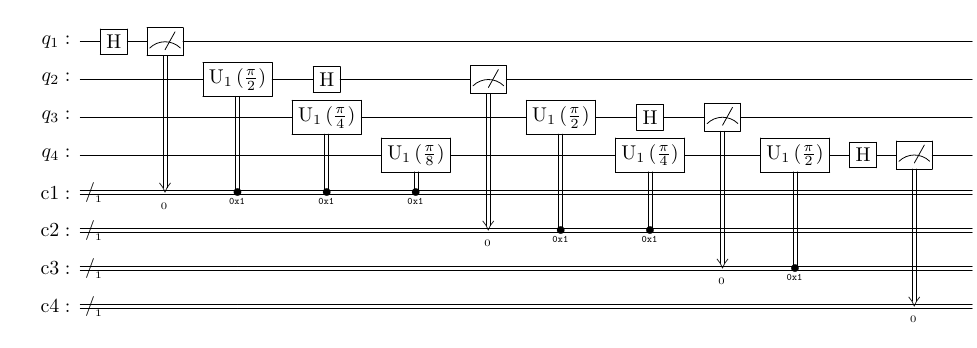
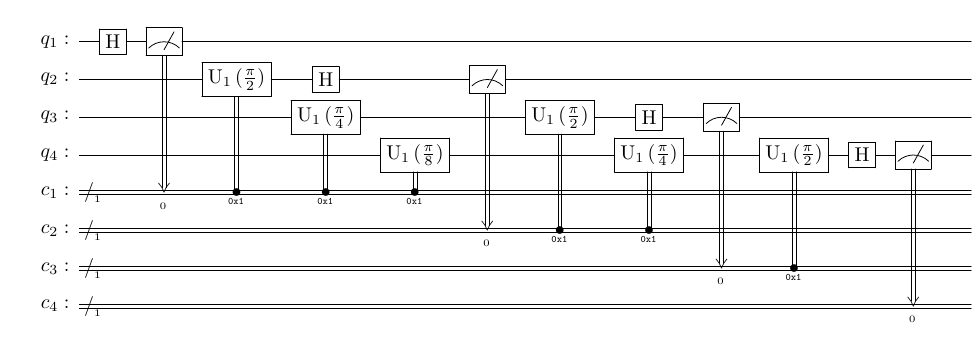
Before and after one commit to Zhaoyilunnn/class, a LaTeX figure (misc/dqc_qft_4.tex): the whole page. Compiled offline with pdfLaTeX.

Commit message:
chore: update dqc qft figure tex

```diff
--- a/misc/dqc_qft_4.tex
+++ b/misc/dqc_qft_4.tex
@@ -10,9 +10,9 @@
                 \nghost{{q}_{2} :  } & \lstick{{q}_{2} :  } & \qw & \qw & \gate{\mathrm{U_1}\,(\mathrm{\frac{\pi}{2}})} & \gate{\mathrm{H}} & \qw & \meter & \qw & \qw & \qw & \qw & \qw & \qw & \qw & \qw\\
                 \nghost{{q}_{3} :  } & \lstick{{q}_{3} :  } & \qw & \qw & \qw & \gate{\mathrm{U_1}\,(\mathrm{\frac{\pi}{4}})} & \qw & \qw & \gate{\mathrm{U_1}\,(\mathrm{\frac{\pi}{2}})} & \gate{\mathrm{H}} & \meter & \qw & \qw & \qw & \qw & \qw\\
                 \nghost{{q}_{4} :  } & \lstick{{q}_{4} :  } & \qw & \qw & \qw & \qw & \gate{\mathrm{U_1}\,(\mathrm{\frac{\pi}{8}})} & \qw & \qw & \gate{\mathrm{U_1}\,(\mathrm{\frac{\pi}{4}})} & \qw & \gate{\mathrm{U_1}\,(\mathrm{\frac{\pi}{2}})} & \gate{\mathrm{H}} & \meter & \qw & \qw\\
-                \nghost{\mathrm{{c1} :  }} & \lstick{\mathrm{{c1} :  }} & \lstick{/_{_{1}}} \cw & \dstick{_{_{\hspace{0.0em}0}}} \cw \ar @{<=} [-4,0] & \control \cw^(0.0){^{\mathtt{0x1}}} \cwx[-3] & \control \cw^(0.0){^{\mathtt{0x1}}} \cwx[-2] & \control \cw^(0.0){^{\mathtt{0x1}}} \cwx[-1] & \cw & \cw & \cw & \cw & \cw & \cw & \cw & \cw & \cw\\
-                \nghost{\mathrm{{c2} :  }} & \lstick{\mathrm{{c2} :  }} & \lstick{/_{_{1}}} \cw & \cw & \cw & \cw & \cw & \dstick{_{_{\hspace{0.0em}0}}} \cw \ar @{<=} [-4,0] & \control \cw^(0.0){^{\mathtt{0x1}}} \cwx[-3] & \control \cw^(0.0){^{\mathtt{0x1}}} \cwx[-2] & \cw & \cw & \cw & \cw & \cw & \cw\\
-                \nghost{\mathrm{{c3} :  }} & \lstick{\mathrm{{c3} :  }} & \lstick{/_{_{1}}} \cw & \cw & \cw & \cw & \cw & \cw & \cw & \cw & \dstick{_{_{\hspace{0.0em}0}}} \cw \ar @{<=} [-4,0] & \control \cw^(0.0){^{\mathtt{0x1}}} \cwx[-3] & \cw & \cw & \cw & \cw\\
-                \nghost{\mathrm{{c4} :  }} & \lstick{\mathrm{{c4} :  }} & \lstick{/_{_{1}}} \cw & \cw & \cw & \cw & \cw & \cw & \cw & \cw & \cw & \cw & \cw & \dstick{_{_{\hspace{0.0em}0}}} \cw \ar @{<=} [-4,0] & \cw & \cw\\
+                \nghost{{c}_{1} :  } & \lstick{{c_1} :  } & \lstick{/_{_{1}}} \cw & \dstick{_{_{\hspace{0.0em}0}}} \cw \ar @{<=} [-4,0] & \control \cw^(0.0){^{\mathtt{0x1}}} \cwx[-3] & \control \cw^(0.0){^{\mathtt{0x1}}} \cwx[-2] & \control \cw^(0.0){^{\mathtt{0x1}}} \cwx[-1] & \cw & \cw & \cw & \cw & \cw & \cw & \cw & \cw & \cw\\
+                \nghost{{c}_{2} :  } & \lstick{{c_2} :  } & \lstick{/_{_{1}}} \cw & \cw & \cw & \cw & \cw & \dstick{_{_{\hspace{0.0em}0}}} \cw \ar @{<=} [-4,0] & \control \cw^(0.0){^{\mathtt{0x1}}} \cwx[-3] & \control \cw^(0.0){^{\mathtt{0x1}}} \cwx[-2] & \cw & \cw & \cw & \cw & \cw & \cw\\
+                \nghost{{c}_{3} :  } & \lstick{{c_3} :  } & \lstick{/_{_{1}}} \cw & \cw & \cw & \cw & \cw & \cw & \cw & \cw & \dstick{_{_{\hspace{0.0em}0}}} \cw \ar @{<=} [-4,0] & \control \cw^(0.0){^{\mathtt{0x1}}} \cwx[-3] & \cw & \cw & \cw & \cw\\
+                \nghost{{c}_{4} :  } & \lstick{{c_4} :  } & \lstick{/_{_{1}}} \cw & \cw & \cw & \cw & \cw & \cw & \cw & \cw & \cw & \cw & \cw & \dstick{_{_{\hspace{0.0em}0}}} \cw \ar @{<=} [-4,0] & \cw & \cw\\
 \\ }}
 \end{document}
```
